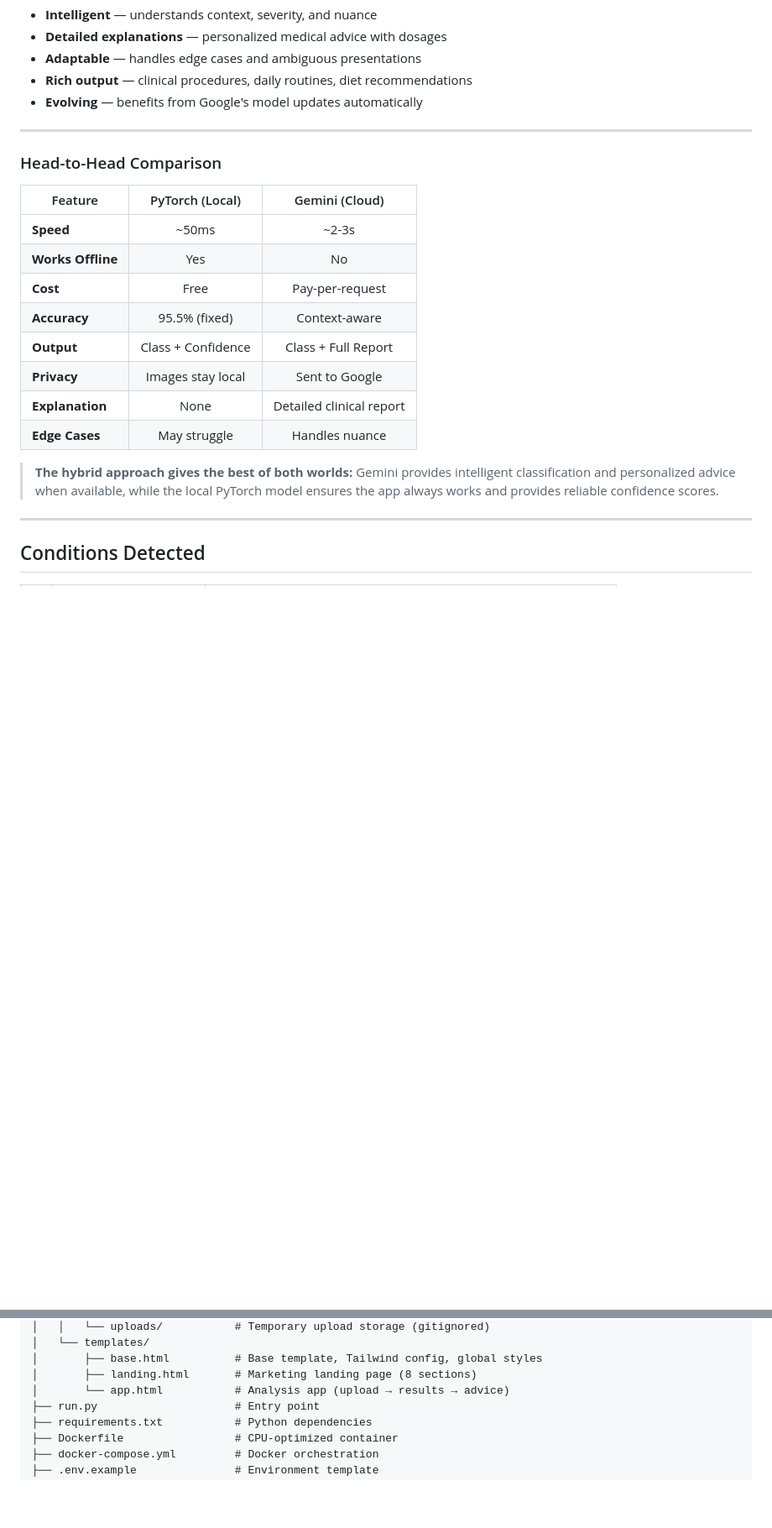
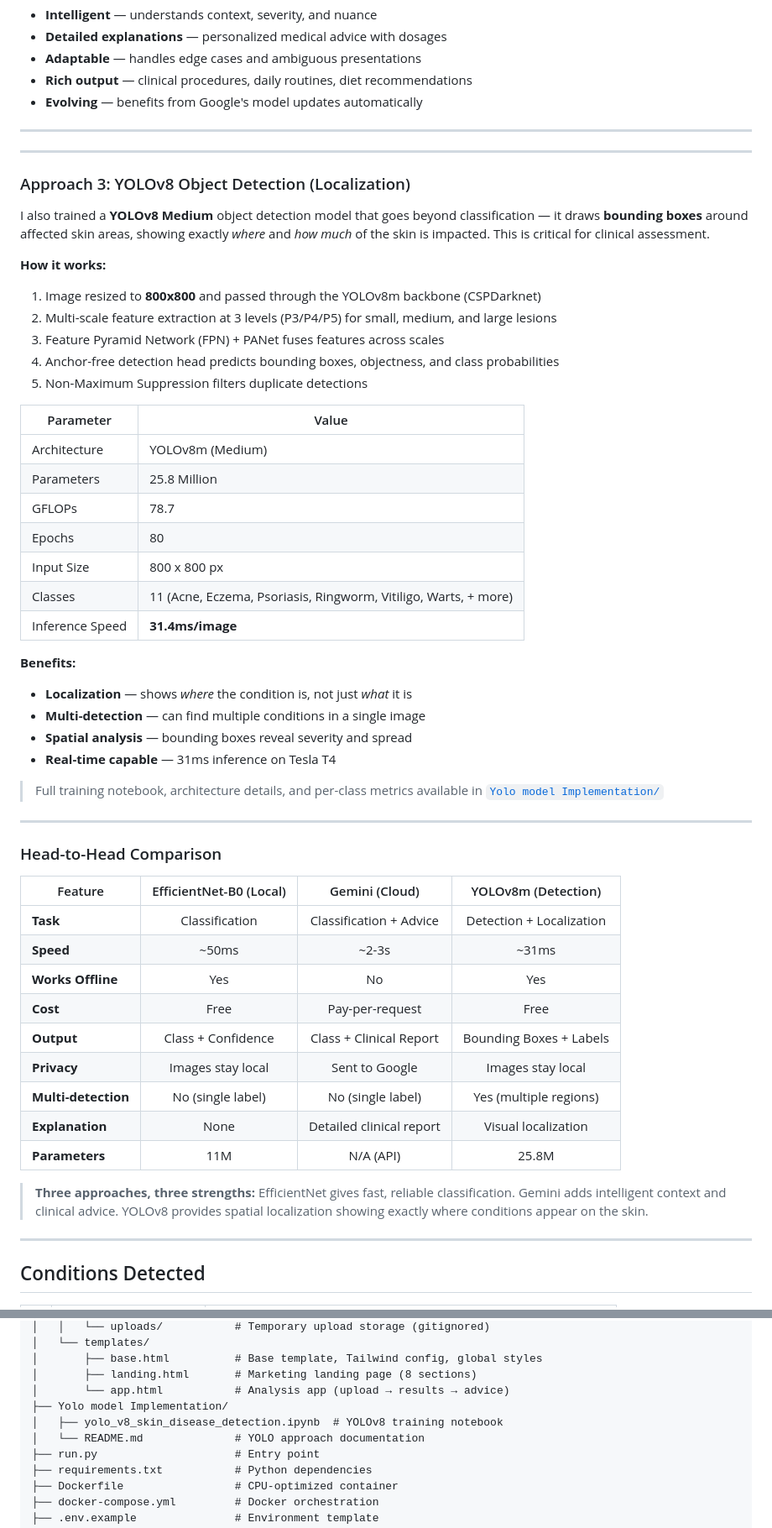
Before and after one commit to shayan2772/skin-disease-detection, a Markdown page: README.md, 2 parts joined by grey strips. Shown at 84% size. Rendered like a GitHub page; blank space fills up the shorter version.

Commit message:
Update README with YOLOv8 as third detection approach
- Add Approach 3: YOLOv8 object detection with localization
- Expand comparison table to include all three approaches
- Update tech stack and project structure

```diff
--- a/README.md
+++ b/README.md
@@ -159,20 +159,54 @@ A custom-trained **EfficientNet-B0** convolutional neural network that runs enti
 
 ---
 
+---
+
+### Approach 3: YOLOv8 Object Detection (Localization)
+
+I also trained a **YOLOv8 Medium** object detection model that goes beyond classification — it draws **bounding boxes** around affected skin areas, showing exactly *where* and *how much* of the skin is impacted. This is critical for clinical assessment.
+
+**How it works:**
+1. Image resized to **800x800** and passed through the YOLOv8m backbone (CSPDarknet)
+2. Multi-scale feature extraction at 3 levels (P3/P4/P5) for small, medium, and large lesions
+3. Feature Pyramid Network (FPN) + PANet fuses features across scales
+4. Anchor-free detection head predicts bounding boxes, objectness, and class probabilities
+5. Non-Maximum Suppression filters duplicate detections
+
+| Parameter | Value |
+|-----------|-------|
+| Architecture | YOLOv8m (Medium) |
+| Parameters | 25.8 Million |
+| GFLOPs | 78.7 |
+| Epochs | 80 |
+| Input Size | 800 x 800 px |
+| Classes | 11 (Acne, Eczema, Psoriasis, Ringworm, Vitiligo, Warts, + more) |
+| Inference Speed | **31.4ms/image** |
+
+**Benefits:**
+- **Localization** — shows *where* the condition is, not just *what* it is
+- **Multi-detection** — can find multiple conditions in a single image
+- **Spatial analysis** — bounding boxes reveal severity and spread
+- **Real-time capable** — 31ms inference on Tesla T4
+
+> Full training notebook, architecture details, and per-class metrics available in [`Yolo model Implementation/`](Yolo%20model%20Implementation/)
+
+---
+
 ### Head-to-Head Comparison
 
-| Feature | PyTorch (Local) | Gemini (Cloud) |
-|---------|:-:|:-:|
-| **Speed** | ~50ms | ~2-3s |
-| **Works Offline** | Yes | No |
-| **Cost** | Free | Pay-per-request |
-| **Accuracy** | 95.5% (fixed) | Context-aware |
-| **Output** | Class + Confidence | Class + Full Report |
-| **Privacy** | Images stay local | Sent to Google |
-| **Explanation** | None | Detailed clinical report |
-| **Edge Cases** | May struggle | Handles nuance |
+| Feature | EfficientNet-B0 (Local) | Gemini (Cloud) | YOLOv8m (Detection) |
+|---------|:-:|:-:|:-:|
+| **Task** | Classification | Classification + Advice | Detection + Localization |
+| **Speed** | ~50ms | ~2-3s | ~31ms |
+| **Works Offline** | Yes | No | Yes |
+| **Cost** | Free | Pay-per-request | Free |
+| **Output** | Class + Confidence | Class + Clinical Report | Bounding Boxes + Labels |
+| **Privacy** | Images stay local | Sent to Google | Images stay local |
+| **Multi-detection** | No (single label) | No (single label) | Yes (multiple regions) |
+| **Explanation** | None | Detailed clinical report | Visual localization |
+| **Parameters** | 11M | N/A (API) | 25.8M |
 
-> **The hybrid approach gives the best of both worlds:** Gemini provides intelligent classification and personalized advice when available, while the local PyTorch model ensures the app always works and provides reliable confidence scores.
+> **Three approaches, three strengths:** EfficientNet gives fast, reliable classification. Gemini adds intelligent context and clinical advice. YOLOv8 provides spatial localization showing exactly where conditions appear on the skin.
 
 ---
 
@@ -284,6 +318,9 @@ skincare-ai/
 │       ├── base.html          # Base template, Tailwind config, global styles
 │       ├── landing.html       # Marketing landing page (8 sections)
 │       └── app.html           # Analysis app (upload → results → advice)
+├── Yolo model Implementation/
+│   ├── yolo_v8_skin_disease_detection.ipynb  # YOLOv8 training notebook
+│   └── README.md              # YOLO approach documentation
 ├── run.py                     # Entry point
 ├── requirements.txt           # Python dependencies
 ├── Dockerfile                 # CPU-optimized container
```
Also changed, not shown: other parts of README.md (+1 -1 lines).
